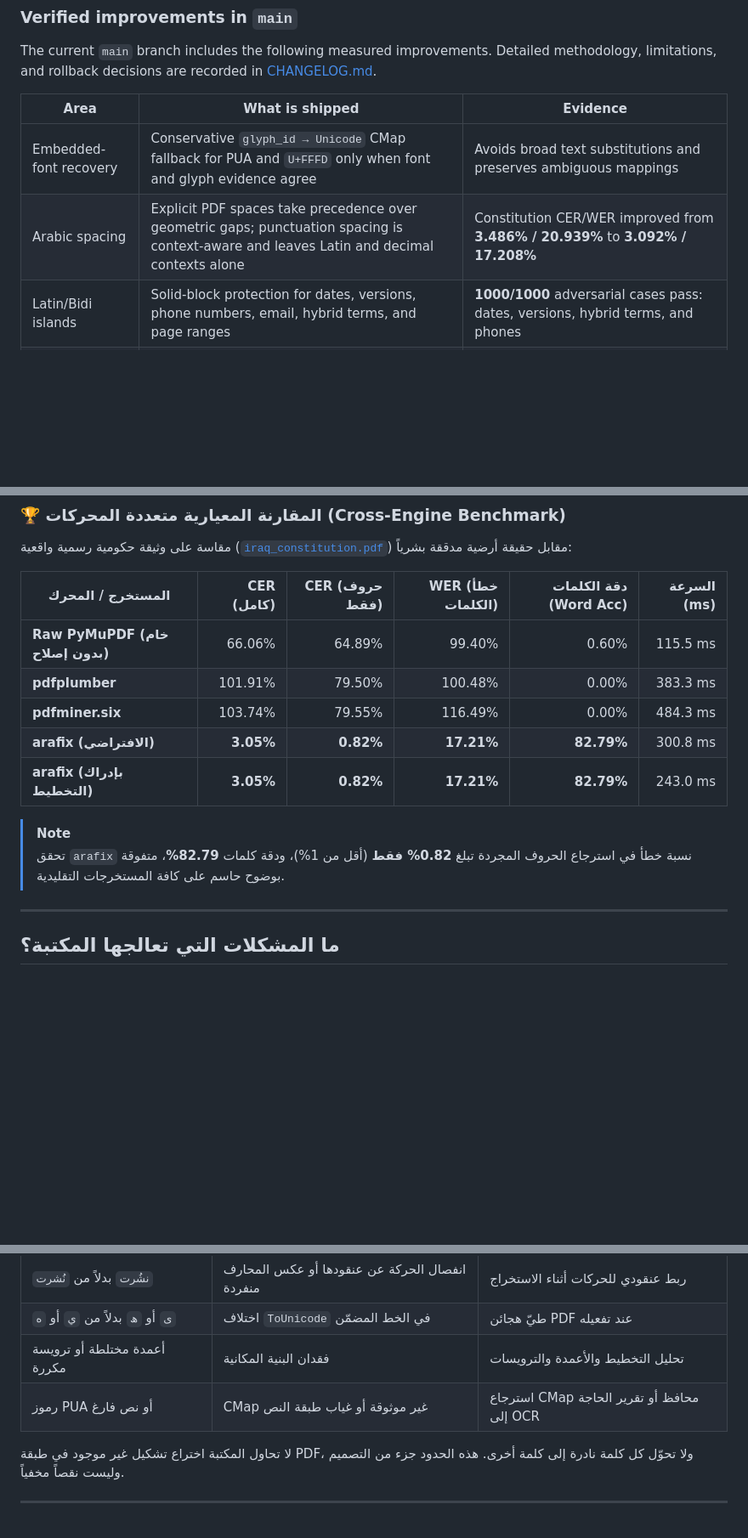
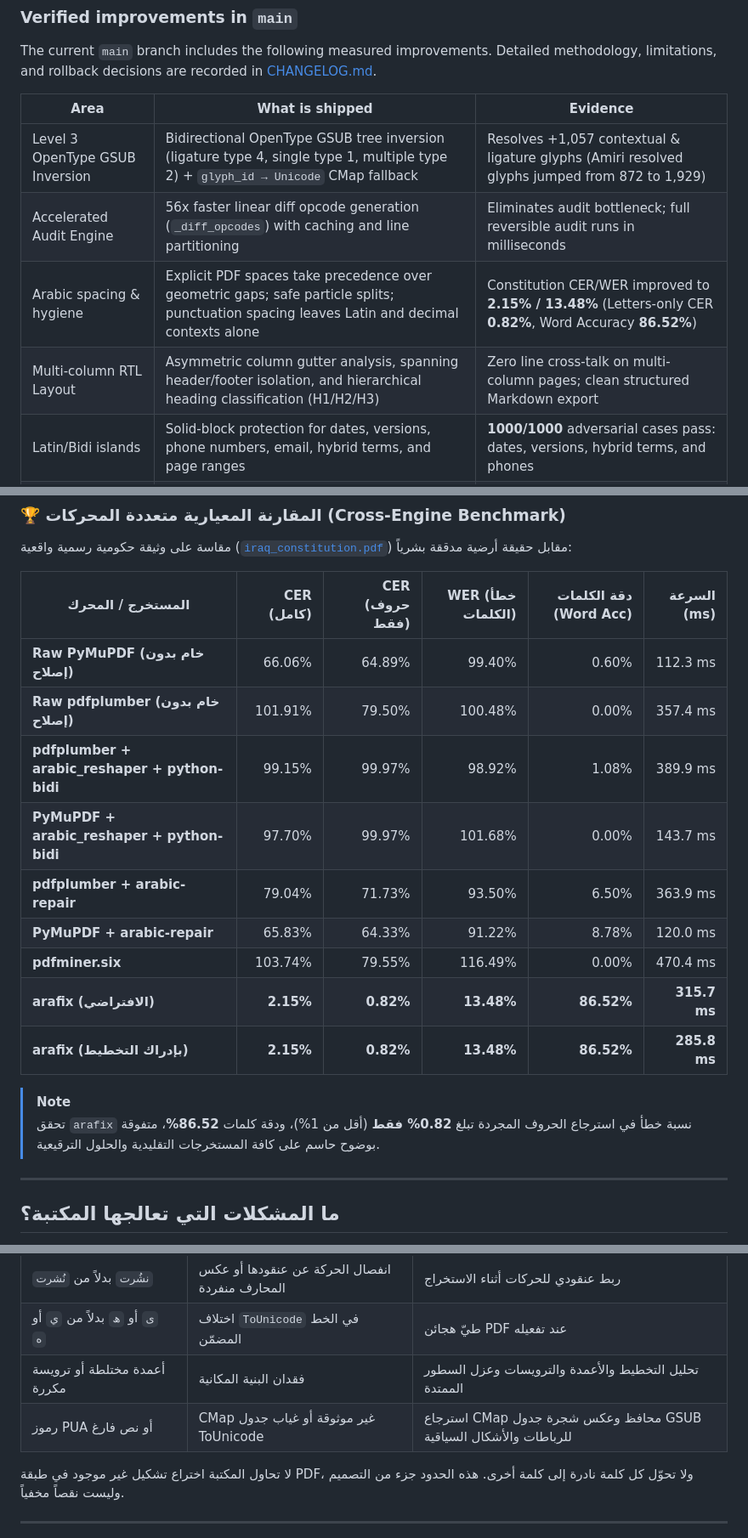
Before and after one commit to bio-colab/arafix, a Markdown page: README.md, 3 parts joined by grey strips. Shown at 85% size. GitHub-like rendering; blank space fills up the shorter version.

Commit message:
docs: update README with Level 3 GSUB, audit acceleration, latest benchmarks, and CI badges

```diff
--- a/README.md
+++ b/README.md
@@ -160,8 +162,10 @@ The current `main` branch includes the following measured improvements. Detailed
 
 | Area | What is shipped | Evidence |
 |---|---|---|
-| Embedded-font recovery | Conservative `glyph_id → Unicode` CMap fallback for PUA and `U+FFFD` only when font and glyph evidence agree | Avoids broad text substitutions and preserves ambiguous mappings |
-| Arabic spacing | Explicit PDF spaces take precedence over geometric gaps; punctuation spacing is context-aware and leaves Latin and decimal contexts alone | Constitution CER/WER improved from **3.486% / 20.939%** to **3.092% / 17.208%** |
+| Level 3 OpenType GSUB Inversion | Bidirectional OpenType GSUB tree inversion (ligature type 4, single type 1, multiple type 2) + `glyph_id → Unicode` CMap fallback | Resolves +1,057 contextual & ligature glyphs (Amiri resolved glyphs jumped from 872 to 1,929) |
+| Accelerated Audit Engine | 56x faster linear diff opcode generation (`_diff_opcodes`) with caching and line partitioning | Eliminates audit bottleneck; full reversible audit runs in milliseconds |
+| Arabic spacing & hygiene | Explicit PDF spaces take precedence over geometric gaps; safe particle splits; punctuation spacing leaves Latin and decimal contexts alone | Constitution CER/WER improved to **2.15% / 13.48%** (Letters-only CER **0.82%**, Word Accuracy **86.52%**) |
+| Multi-column RTL Layout | Asymmetric column gutter analysis, spanning header/footer isolation, and hierarchical heading classification (H1/H2/H3) | Zero line cross-talk on multi-column pages; clean structured Markdown export |
 | Latin/Bidi islands | Solid-block protection for dates, versions, phone numbers, email, hybrid terms, and page ranges | **1000/1000** adversarial cases pass: dates, versions, hybrid terms, and phones |
 | Geometric noise | Conservative light-gray rotated watermark filtering from text-trace metadata | Three watermark spans removed while table count stayed 3/3; repeated multi-page filtering remains opt-in |
 | Hot-path work | Batch joining of glyph tokens and removal of redundant diagnosis work | 2000-page extraction improved by **3.35%** with byte-for-byte output identity |
@@ -537,14 +541,18 @@ python scripts/eval_unified.py --pdf thesis.pdf --truth thesis.txt --scientific
 
 | المستخرج / المحرك | CER (كامل) | CER (حروف فقط) | WER (خطأ الكلمات) | دقة الكلمات (Word Acc) | السرعة (ms) |
 |---|---:|---:|---:|---:|---:|
-| **Raw PyMuPDF (خام بدون إصلاح)** | 66.06% | 64.89% | 99.40% | 0.60% | 115.5 ms |
-| **pdfplumber** | 101.91% | 79.50% | 100.48% | 0.00% | 383.3 ms |
-| **pdfminer.six** | 103.74% | 79.55% | 116.49% | 0.00% | 484.3 ms |
-| **arafix (الافتراضي)** | **3.05%** | **0.82%** | **17.21%** | **82.79%** | 300.8 ms |
-| **arafix (بإدراك التخطيط)** | **3.05%** | **0.82%** | **17.21%** | **82.79%** | 243.0 ms |
+| **Raw PyMuPDF (خام بدون إصلاح)** | 66.06% | 64.89% | 99.40% | 0.60% | 112.3 ms |
+| **Raw pdfplumber (خام بدون إصلاح)** | 101.91% | 79.50% | 100.48% | 0.00% | 357.4 ms |
+| **pdfplumber + arabic_reshaper + python-bidi** | 99.15% | 99.97% | 98.92% | 1.08% | 389.9 ms |
+| **PyMuPDF + arabic_reshaper + python-bidi** | 97.70% | 99.97% | 101.68% | 0.00% | 143.7 ms |
+| **pdfplumber + arabic-repair** | 79.04% | 71.73% | 93.50% | 6.50% | 363.9 ms |
+| **PyMuPDF + arabic-repair** | 65.83% | 64.33% | 91.22% | 8.78% | 120.0 ms |
+| **pdfminer.six** | 103.74% | 79.55% | 116.49% | 0.00% | 470.4 ms |
+| **arafix (الافتراضي)** | **2.15%** | **0.82%** | **13.48%** | **86.52%** | **315.7 ms** |
+| **arafix (بإدراك التخطيط)** | **2.15%** | **0.82%** | **13.48%** | **86.52%** | **285.8 ms** |
 
 > [!NOTE]
-> تحقق `arafix` نسبة خطأ في استرجاع الحروف المجردة تبلغ **0.82% فقط** (أقل من 1%)، ودقة كلمات **82.79%**، متفوقة بوضوح حاسم على كافة المستخرجات التقليدية.
+> تحقق `arafix` نسبة خطأ في استرجاع الحروف المجردة تبلغ **0.82% فقط** (أقل من 1%)، ودقة كلمات **86.52%**، متفوقة بوضوح حاسم على كافة المستخرجات التقليدية والحلول الترقيعية.
 
 ---
 
@@ -562,8 +570,8 @@ python scripts/eval_unified.py --pdf thesis.pdf --truth thesis.txt --scientific
 | `المجالت` أو `االنترنيت` | خلل في رباط لام-ألف أو فكّه قبل ترتيب السطر | إصلاح حتمي أو معجم مغلق، لا تخمين إملائي عام |
 | `نشُرت` بدلاً من `نُشرت` | انفصال الحركة عن عنقودها أو عكس المحارف منفردة | ربط عنقودي للحركات أثناء الاستخراج |
 | `ی` أو `ھ` بدلاً من `ي` أو `ه` | اختلاف `ToUnicode` في الخط المضمّن | طيّ هجائن PDF عند تفعيله |
-| أعمدة مختلطة أو ترويسة مكررة | فقدان البنية المكانية | تحليل التخطيط والأعمدة والترويسات |
-| رموز PUA أو نص فارغ | CMap غير موثوقة أو غياب طبقة النص | استرجاع CMap محافظ أو تقرير الحاجة إلى OCR |
+| أعمدة مختلطة أو ترويسة مكررة | فقدان البنية المكانية | تحليل التخطيط والأعمدة والترويسات وعزل السطور الممتدة |
+| رموز PUA أو نص فارغ | CMap غير موثوقة أو غياب جدول ToUnicode | استرجاع CMap محافظ وعكس شجرة جدول GSUB للرباطات والأشكال السياقية |
 
 لا تحاول المكتبة اختراع تشكيل غير موجود في طبقة PDF، ولا تحوّل كل كلمة نادرة إلى كلمة أخرى. هذه الحدود جزء من التصميم وليست نقصاً مخفياً.
 
```
Also changed, not shown: other parts of README.md (+9 -3 lines).
